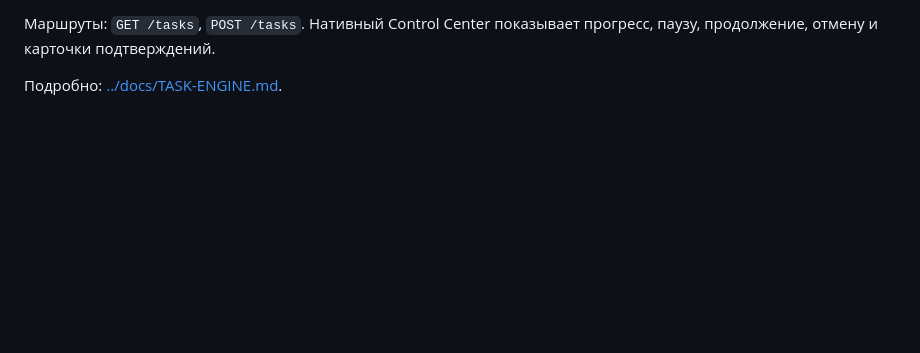
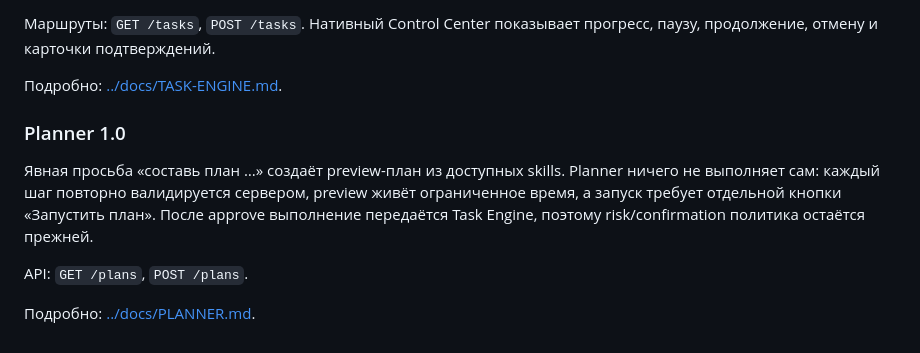
Before and after one commit to onix312/ai, a Markdown page: agent/README.md, the part around the change. GitHub-like rendering; blank space fills up the shorter version.

Commit message:
docs: add Planner 1.0 to agent README

```diff
--- a/agent/README.md
+++ b/agent/README.md
@@ -258,3 +258,16 @@ NOZZA хранит многошаговые задачи в своей SQLite и
 прогресс, паузу, продолжение, отмену и карточки подтверждений.
 
 Подробно: [../docs/TASK-ENGINE.md](../docs/TASK-ENGINE.md).
+
+
+### Planner 1.0
+
+Явная просьба «составь план …» создаёт preview-план из доступных skills.
+Planner ничего не выполняет сам: каждый шаг повторно валидируется сервером,
+preview живёт ограниченное время, а запуск требует отдельной кнопки
+«Запустить план». После approve выполнение передаётся Task Engine, поэтому
+risk/confirmation политика остаётся прежней.
+
+API: `GET /plans`, `POST /plans`.
+
+Подробно: [../docs/PLANNER.md](../docs/PLANNER.md).
```
